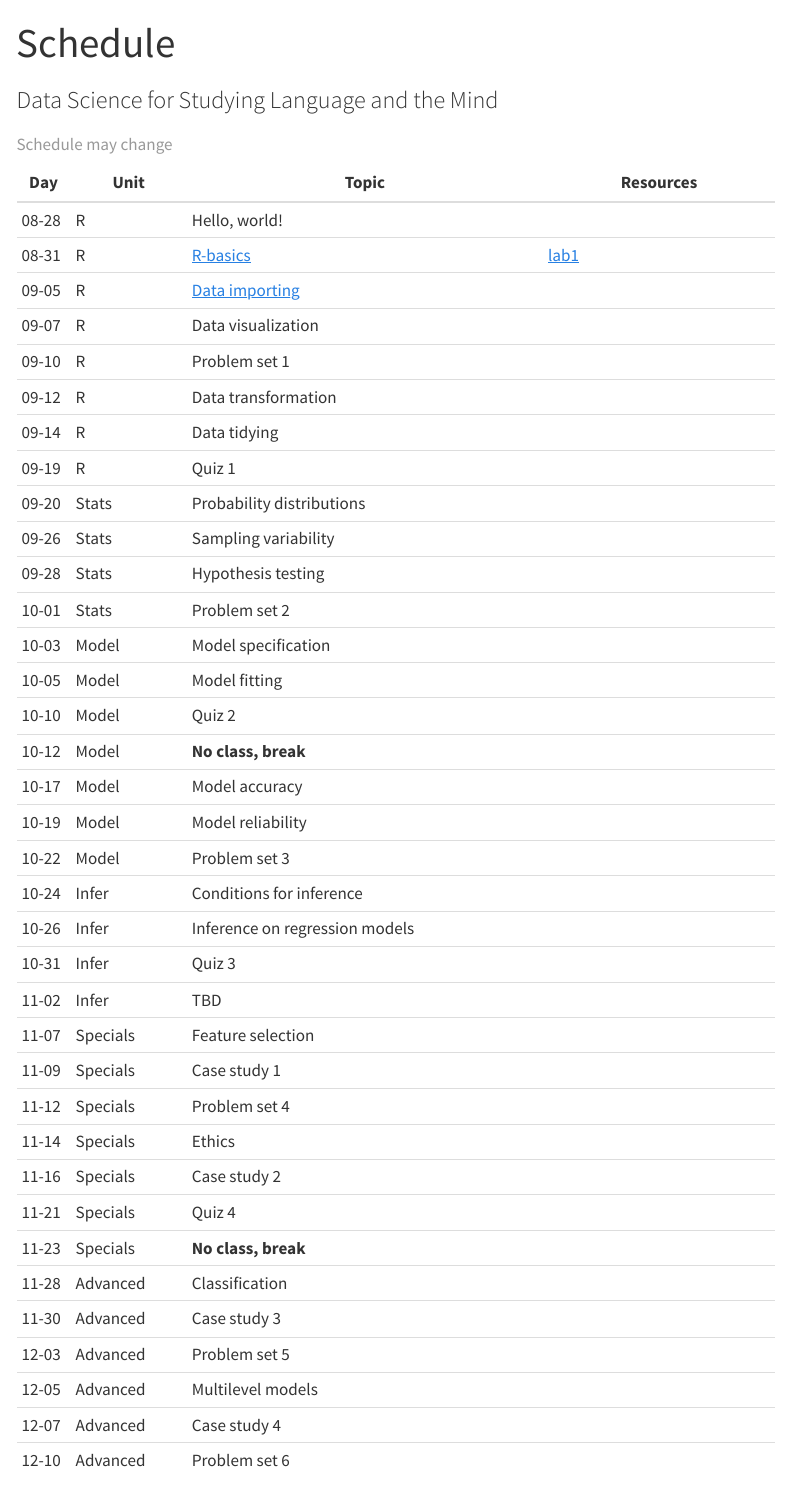
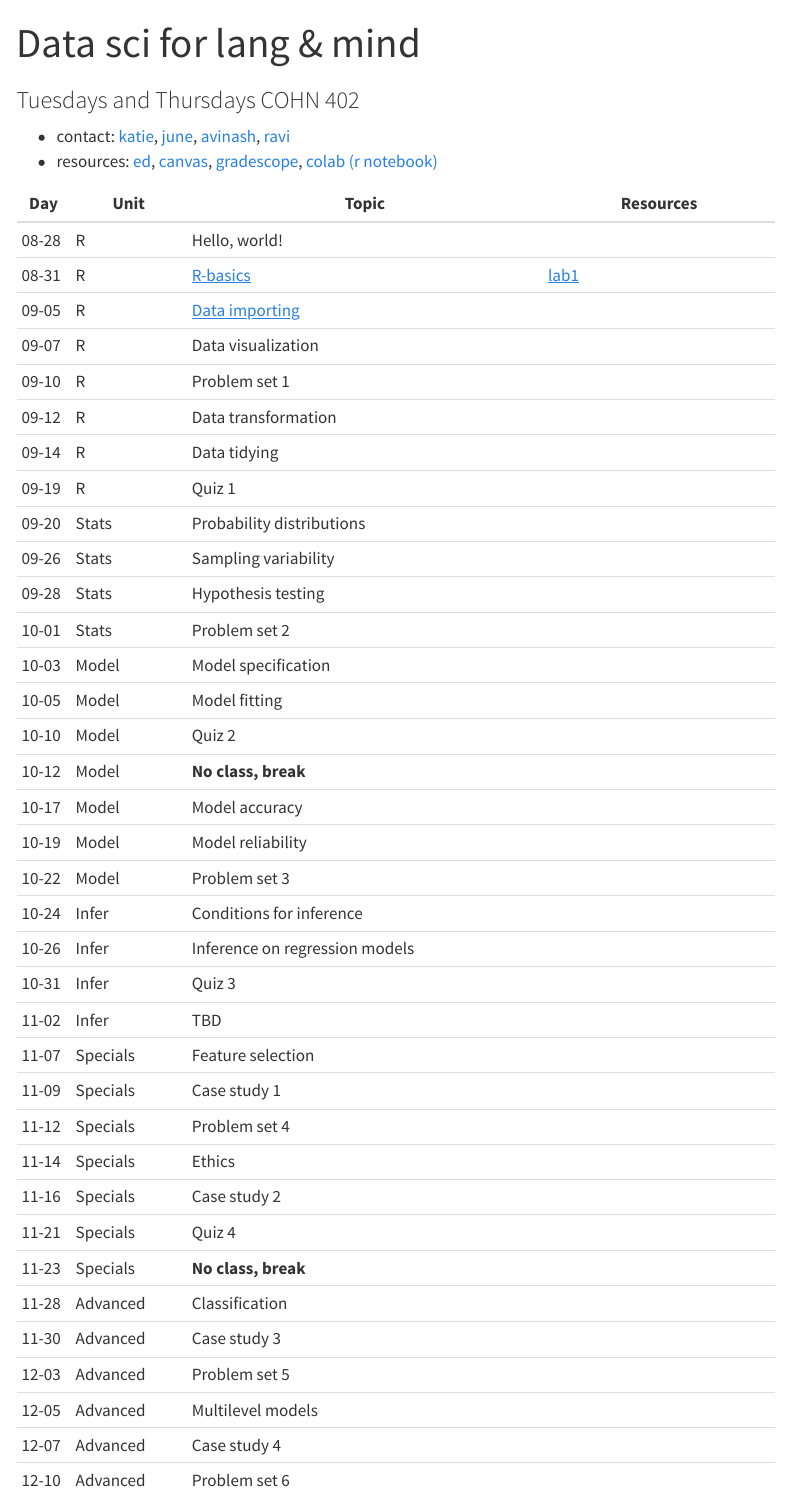
Before and after one commit to yjunechoe/datasci, a Quarto document (index.qmd): the page in a window 1100 px wide, from its top. Rendered offline with R 4.5, knitr and Pandoc in place of Quarto, with nearby package versions; menus at the side of the page are left out.

Commit message:
update syll

```diff
--- a/_quarto.yml
+++ b/_quarto.yml
@@ -16,13 +16,15 @@ website:
         file: lecturenotes/r/r-basics.qmd
       - text: "Labs"
         file: labs/1-getting-started-with-r-lab.qmd
+      - text: "Syllabus"
+        file: syllabus.qmd
 
   sidebar:
     - title: "Home"
-      contents:
-        - index.qmd
-        - syllabus.qmd
-        - rubric.qmd
+      # contents:
+      #   - index.qmd
+      #   - syllabus.qmd
+      #   - rubric.qmd
 
     - title: "Lecture Notes"
       contents:
--- a/index.qmd
+++ b/index.qmd
@@ -1,9 +1,14 @@
 ---
-title: "Schedule"
-subtitle: "Data Science for Studying Language and the Mind"
+layout: page
+title: "Data sci for lang & mind"
+subtitle: "Tuesdays and Thursdays COHN 402"
 
 ---
- <!-- resources: [ed](https://edstem.org/us/courses/41903/discussion/) / [canvas](https://canvas.upenn.edu/courses/1736107) / [gradescope](https://www.gradescope.com/courses/561597) / [colab (r notebook)](https://colab.research.google.com/#create=true&language=r) -->
+ <!-- resources:  -->
+
+- contact: [katie](), [june](), [avinash](), [ravi]()
+- resources: [ed](https://edstem.org/us/courses/41903/discussion/), [canvas](https://canvas.upenn.edu/courses/1736107), [gradescope](https://www.gradescope.com/courses/561597), [colab (r notebook)](https://colab.research.google.com/#create=true&language=r)
+
 
 | Day | Unit | Topic | Resources |
 |-|--|------|----|
@@ -43,4 +48,3 @@ subtitle: "Data Science for Studying Language and the Mind"
 | 12-05 | Advanced | Multilevel models | |
 | 12-07 | Advanced | Case study 4 | |
 | 12-10 | Advanced | Problem set 6 | |
-: Schedule may change
--- a/lecturenotes/r/data-importing.qmd
+++ b/lecturenotes/r/data-importing.qmd
@@ -1,5 +1,5 @@
 ---
-layout: post
+layout: article
 title:  "Data importing"
 date:   09/05/2023
 author: "Katie Schuler"
```
